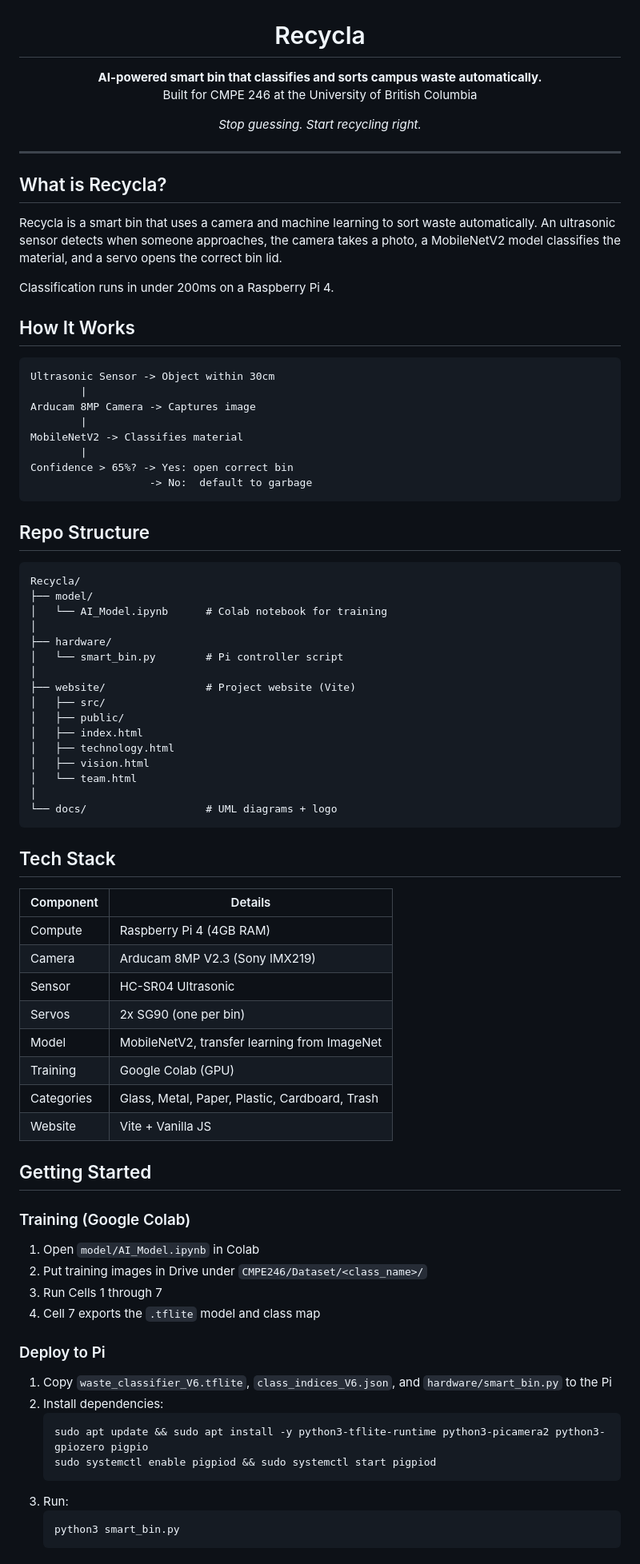
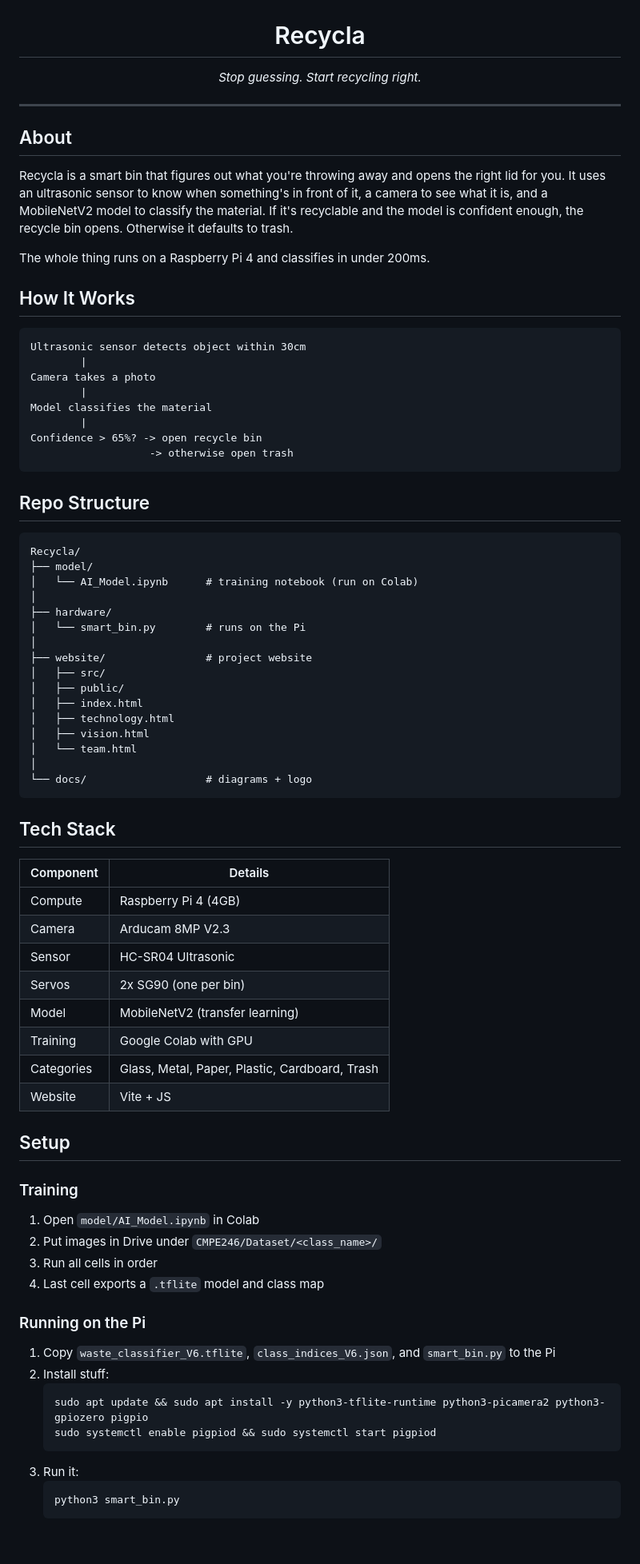
Before and after one commit to robie1337/Recycla, a Markdown page: README.md, the part around one of its changes. Shown at 80% size. Rendered like a GitHub page; blank space fills up the shorter version.

````diff
--- a/README.md
+++ b/README.md
@@ -5,33 +5,28 @@
 <h1 align="center">Recycla</h1>
 
 <p align="center">
-  <strong>AI-powered smart bin that classifies and sorts campus waste automatically.</strong><br/>
-  Built for CMPE 246 at the University of British Columbia
-</p>
-
-<p align="center">
   <em>Stop guessing. Start recycling right.</em>
 </p>
 
 ---
 
-## What is Recycla?
+## About
 
-Recycla is a smart bin that uses a camera and machine learning to sort waste automatically. An ultrasonic sensor detects when someone approaches, the camera takes a photo, a MobileNetV2 model classifies the material, and a servo opens the correct bin lid.
+Recycla is a smart bin that figures out what you're throwing away and opens the right lid for you. It uses an ultrasonic sensor to know when something's in front of it, a camera to see what it is, and a MobileNetV2 model to classify the material. If it's recyclable and the model is confident enough, the recycle bin opens. Otherwise it defaults to trash.
 
-Classification runs in under 200ms on a Raspberry Pi 4.
+The whole thing runs on a Raspberry Pi 4 and classifies in under 200ms.
 
 ## How It Works
 
 ```
-Ultrasonic Sensor -> Object within 30cm
+Ultrasonic sensor detects object within 30cm
         |
-Arducam 8MP Camera -> Captures image
+Camera takes a photo
         |
-MobileNetV2 -> Classifies material
+Model classifies the material
         |
-Confidence > 65%? -> Yes: open correct bin
-                   -> No:  default to garbage
+Confidence > 65%? -> open recycle bin
+                   -> otherwise open trash
 ```
 
 ## Repo Structure
@@ -39,12 +34,12 @@ Confidence > 65%? -> Yes: open correct bin
 ```
 Recycla/
 ├── model/
-│   └── AI_Model.ipynb      # Colab notebook for training
+│   └── AI_Model.ipynb      # training notebook (run on Colab)
 │
 ├── hardware/
-│   └── smart_bin.py        # Pi controller script
+│   └── smart_bin.py        # runs on the Pi
 │
-├── website/                # Project website (Vite)
+├── website/                # project website
 │   ├── src/
 │   ├── public/
 │   ├── index.html
@@ -52,40 +47,40 @@ Recycla/
 │   ├── vision.html
 │   └── team.html
 │
-└── docs/                   # UML diagrams + logo
+└── docs/                   # diagrams + logo
 ```
 
 ## Tech Stack
 
 | Component | Details |
 |-----------|---------|
-| Compute | Raspberry Pi 4 (4GB RAM) |
-| Camera | Arducam 8MP V2.3 (Sony IMX219) |
+| Compute | Raspberry Pi 4 (4GB) |
+| Camera | Arducam 8MP V2.3 |
 | Sensor | HC-SR04 Ultrasonic |
 | Servos | 2x SG90 (one per bin) |
-| Model | MobileNetV2, transfer learning from ImageNet |
-| Training | Google Colab (GPU) |
+| Model | MobileNetV2 (transfer learning) |
+| Training | Google Colab with GPU |
 | Categories | Glass, Metal, Paper, Plastic, Cardboard, Trash |
-| Website | Vite + Vanilla JS |
+| Website | Vite + JS |
 
-## Getting Started
+## Setup
 
-### Training (Google Colab)
+### Training
 
 1. Open `model/AI_Model.ipynb` in Colab
-2. Put training images in Drive under `CMPE246/Dataset/<class_name>/`
-3. Run Cells 1 through 7
-4. Cell 7 exports the `.tflite` model and class map
+2. Put images in Drive under `CMPE246/Dataset/<class_name>/`
+3. Run all cells in order
+4. Last cell exports a `.tflite` model and class map
 
-### Deploy to Pi
+### Running on the Pi
 
-1. Copy `waste_classifier_V6.tflite`, `class_indices_V6.json`, and `hardware/smart_bin.py` to the Pi
-2. Install dependencies:
+1. Copy `waste_classifier_V6.tflite`, `class_indices_V6.json`, and `smart_bin.py` to the Pi
+2. Install stuff:
    ```bash
    sudo apt update && sudo apt install -y python3-tflite-runtime python3-picamera2 python3-gpiozero pigpio
    sudo systemctl enable pigpiod && sudo systemctl start pigpiod
    ```
-3. Run:
+3. Run it:
    ```bash
    python3 smart_bin.py
    ```
````
Also changed, not shown: other parts of README.md (+15 -19 lines).
